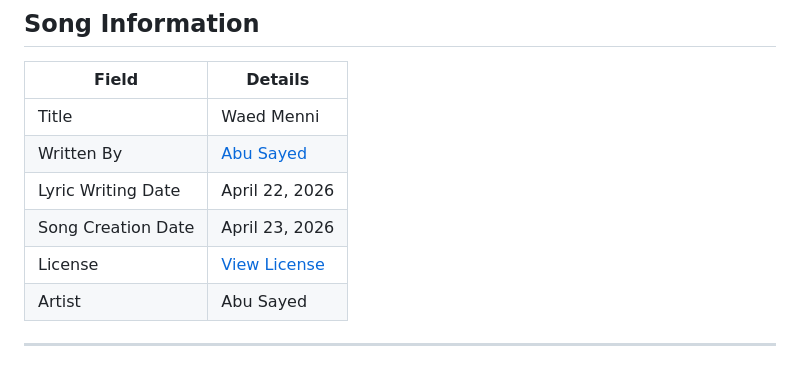
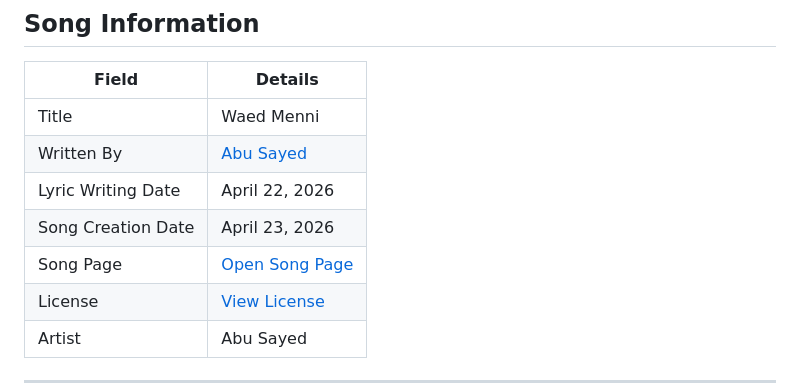
Before and after one commit to ImAbuSayed/waed-menni, a Markdown page: README.md, the part around the change. Rendered like a GitHub page; blank space fills up the shorter version.

Commit message:
docs: update public README

```diff
--- a/README.md
+++ b/README.md
@@ -16,6 +16,7 @@
 | Written By | [Abu Sayed](https://abusayed.com.bd/) |
 | Lyric Writing Date | April 22, 2026 |
 | Song Creation Date | April 23, 2026 |
+| Song Page | [Open Song Page](https://imabusayed.github.io/waed-menni/) |
 | License | [View License](./LICENSE.md) |
 | Artist | Abu Sayed |
 
```
